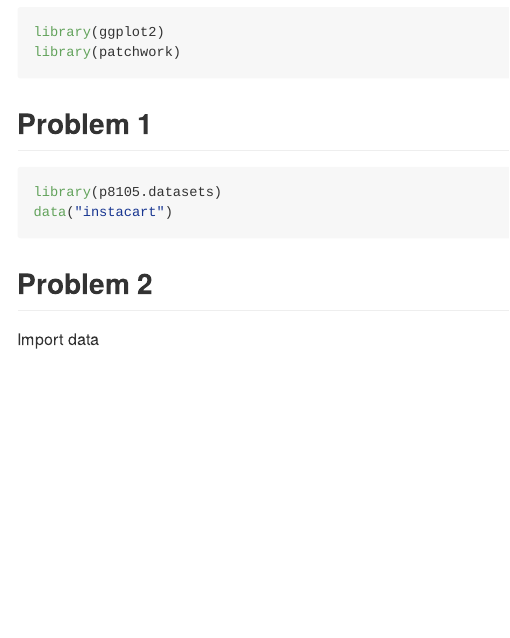
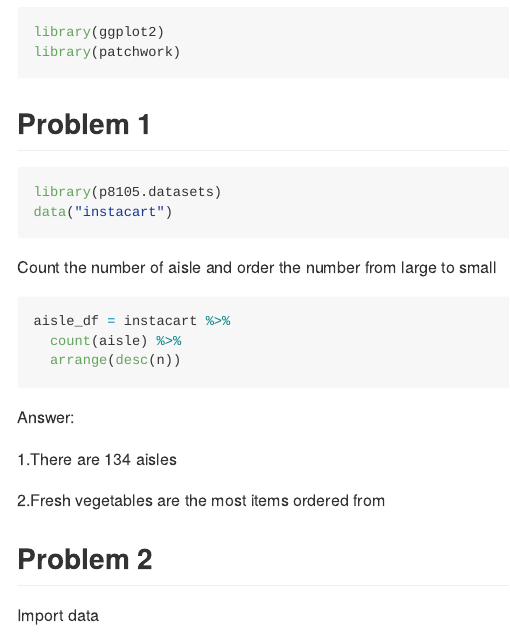
Before and after one commit to ZuoqiaoCui/p8105_hw3_zc2610, an R Markdown document (p8105_hw3_zc2610.Rmd): the page in a window 1100 px wide, from 420 px down. The pictures show the output file p8105_hw3_zc2610.md that the author committed with the source, drawn offline in the style of GitHub.

Commit message:
Count the number of aisle and order the number from large to small

````diff
--- a/p8105_hw3_zc2610.Rmd
+++ b/p8105_hw3_zc2610.Rmd
@@ -18,6 +18,17 @@ library(patchwork)
 library(p8105.datasets)
 data("instacart")
 ```
+Count the number of aisle and order the number from large to small
+```{r}
+aisle_df = instacart %>%
+  count(aisle) %>%
+  arrange(desc(n))
+```
+Answer:
+
+1.There are `r  nrow (aisle_df)` aisles
+
+2.Fresh vegetables are the most items ordered from
 
 ## Problem 2
 Import data
````
Also changed, not shown: p8105_hw3_zc2610.md, p8105_hw3_zc2610_files/figure-gfm/unnamed-chunk-15-1.png, p8105_hw3_zc2610_files/figure-gfm/unnamed-chunk-16-1.png, p8105_hw3_zc2610_files/figure-gfm/unnamed-chunk-17-1.png, p8105_hw3_zc2610_files/figure-gfm/unnamed-chunk-18-1.png (added), p8105_hw3_zc2610_files/figure-gfm/unnamed-chunk-9-1.png (added).
